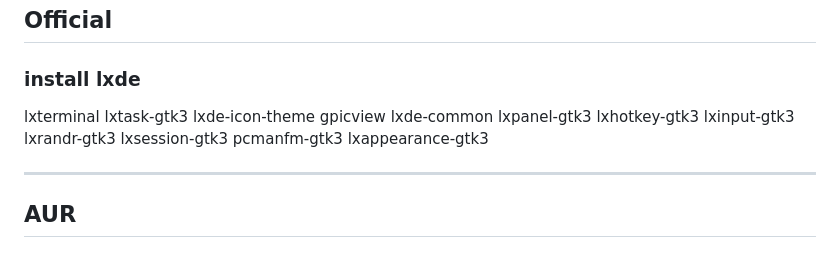
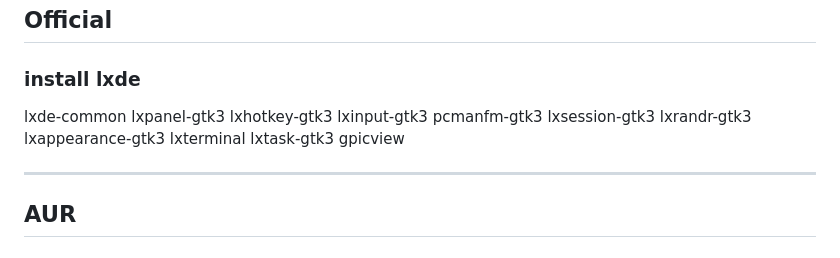
Before and after one commit to mekatronik-achmadi/archmate, a Markdown page: lists/other.md, the part around the change. Rendered like a GitHub page.

Commit message:
LXDE as Alternative

```diff
--- a/lists/other.md
+++ b/lists/other.md
@@ -4,12 +4,11 @@
 
 ### install lxde
 
-lxterminal lxtask-gtk3
-lxde-icon-theme gpicview
 lxde-common lxpanel-gtk3
 lxhotkey-gtk3 lxinput-gtk3
-lxrandr-gtk3 lxsession-gtk3
-pcmanfm-gtk3 lxappearance-gtk3
+pcmanfm-gtk3 lxsession-gtk3
+lxrandr-gtk3 lxappearance-gtk3
+lxterminal lxtask-gtk3 gpicview
 
 --------------------------------------------------------------------------------
 
```
